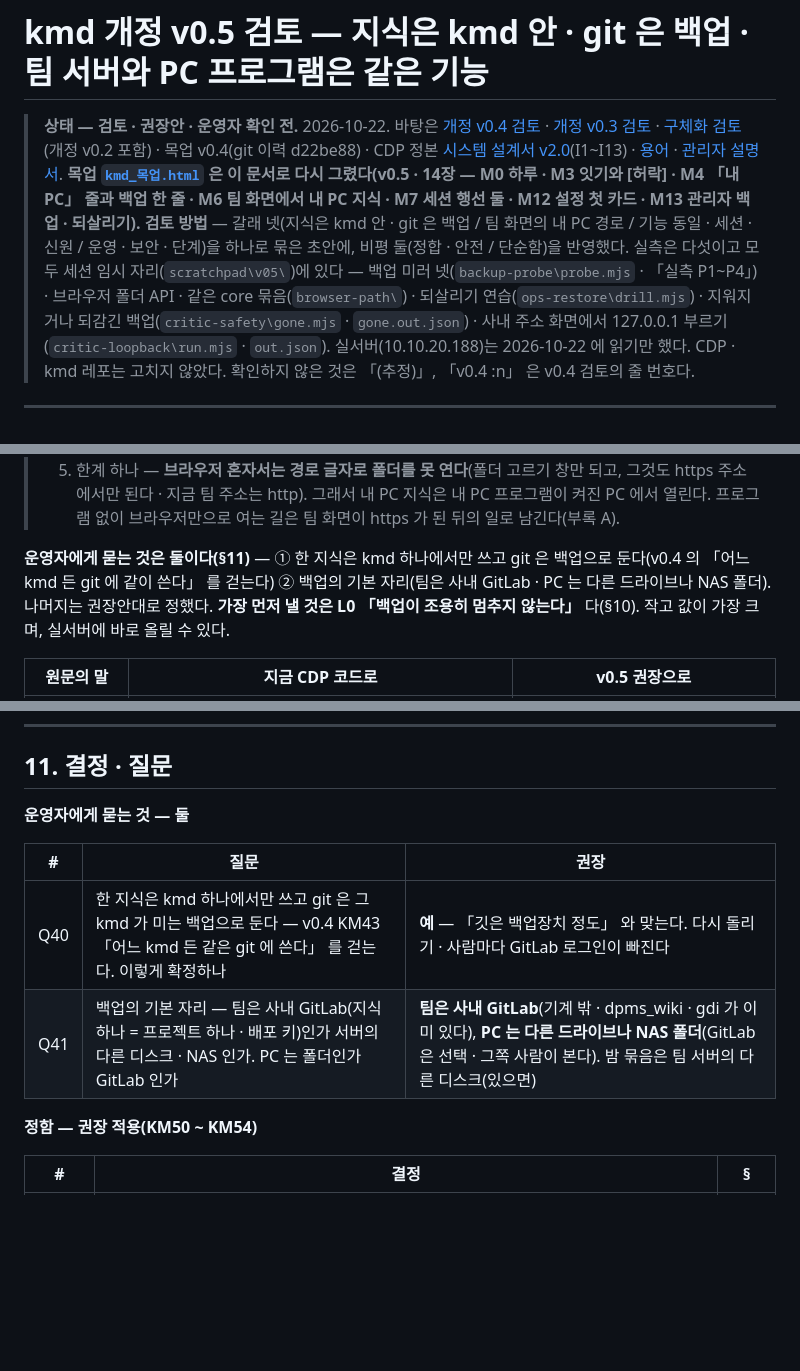
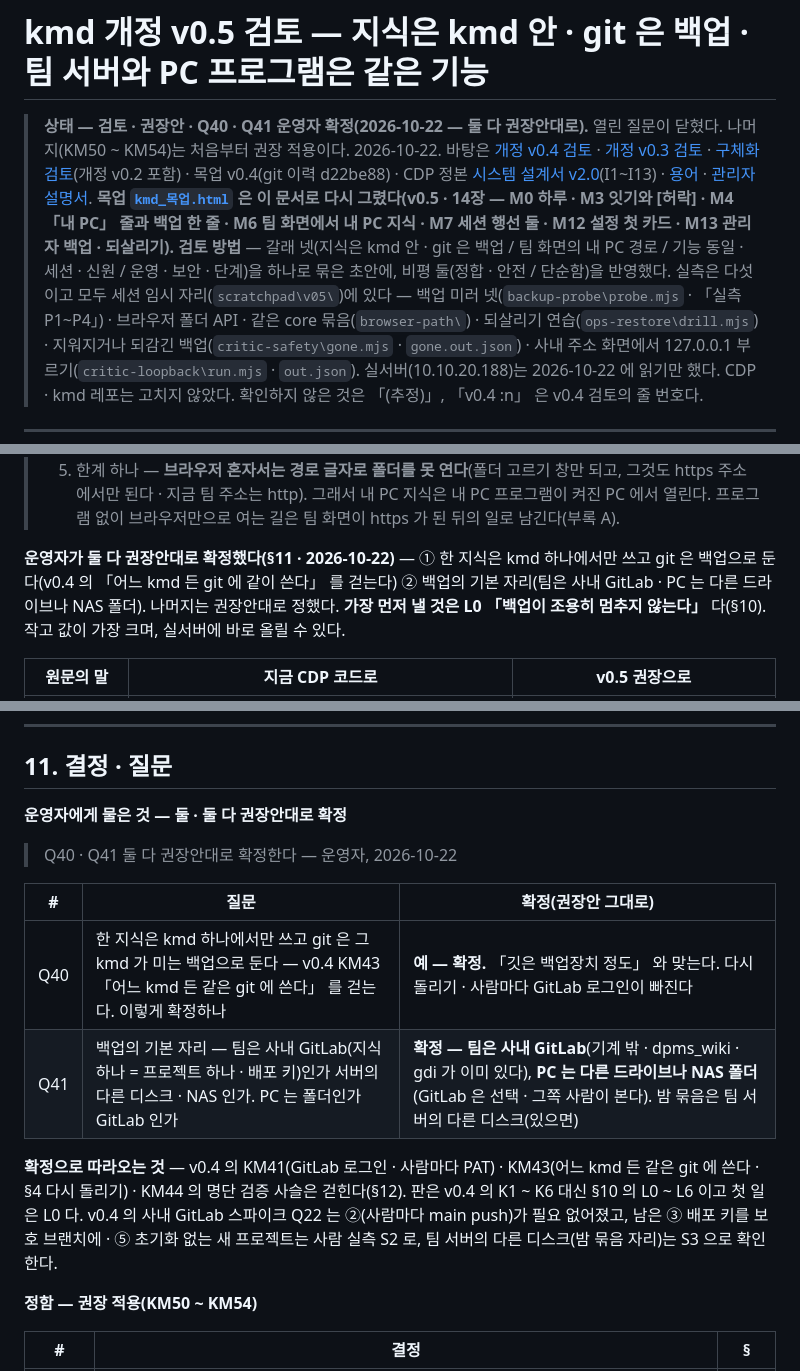
Before and after one commit to kjsa7412/kmd, a Markdown page: docs/CDP_kmd_개정_v0.5_검토.md, 3 parts joined by grey strips. Drawn GitHub-style; blank space fills up the shorter version.

```diff
--- a/docs/CDP_kmd_개정_v0.5_검토.md
+++ b/docs/CDP_kmd_개정_v0.5_검토.md
@@ -1,6 +1,6 @@
 # kmd 개정 v0.5 검토 — 지식은 kmd 안 · git 은 백업 · 팀 서버와 PC 프로그램은 같은 기능
 
-> **상태 — 검토 · 권장안 · 운영자 확인 전.** 2026-10-22. 바탕은 [개정 v0.4 검토](CDP_kmd_개정_v0.4_검토.md) · [개정 v0.3 검토](CDP_kmd_개정_v0.3_검토.md) · [구체화 검토](CDP_kmd_서비스_구체화_검토_v0.1.md)(개정 v0.2 포함) · 목업 v0.4(git 이력 d22be88) · CDP 정본 [시스템 설계서 v2.0](../../CDP/docs/design/CDP_시스템설계서_v2.0.md)(I1~I13) · [용어](../../CDP/docs/용어.md) · [관리자 설명서](../../CDP/manual/관리자_설명서.md). **목업 [`kmd_목업.html`](kmd_목업.html) 은 이 문서로 다시 그렸다(v0.5 · 14장 — M0 하루 · M3 잇기와 [허락] · M4 「내 PC」 줄과 백업 한 줄 · M6 팀 화면에서 내 PC 지식 · M7 세션 행선 둘 · M12 설정 첫 카드 · M13 관리자 백업 · 되살리기).**
+> **상태 — 검토 · 권장안 · Q40 · Q41 운영자 확정(2026-10-22 — 둘 다 권장안대로).** 열린 질문이 닫혔다. 나머지(KM50 ~ KM54)는 처음부터 권장 적용이다. 2026-10-22. 바탕은 [개정 v0.4 검토](CDP_kmd_개정_v0.4_검토.md) · [개정 v0.3 검토](CDP_kmd_개정_v0.3_검토.md) · [구체화 검토](CDP_kmd_서비스_구체화_검토_v0.1.md)(개정 v0.2 포함) · 목업 v0.4(git 이력 d22be88) · CDP 정본 [시스템 설계서 v2.0](../../CDP/docs/design/CDP_시스템설계서_v2.0.md)(I1~I13) · [용어](../../CDP/docs/용어.md) · [관리자 설명서](../../CDP/manual/관리자_설명서.md). **목업 [`kmd_목업.html`](kmd_목업.html) 은 이 문서로 다시 그렸다(v0.5 · 14장 — M0 하루 · M3 잇기와 [허락] · M4 「내 PC」 줄과 백업 한 줄 · M6 팀 화면에서 내 PC 지식 · M7 세션 행선 둘 · M12 설정 첫 카드 · M13 관리자 백업 · 되살리기).**
 > **검토 방법** — 갈래 넷(지식은 kmd 안 · git 은 백업 / 팀 화면의 내 PC 경로 / 기능 동일 · 세션 · 신원 / 운영 · 보안 · 단계)을 하나로 묶은 초안에, 비평 둘(정합 · 안전 / 단순함)을 반영했다. 실측은 다섯이고 모두 세션 임시 자리(`scratchpad\v05\`)에 있다 — 백업 미러 넷(`backup-probe\probe.mjs` · 「실측 P1~P4」) · 브라우저 폴더 API · 같은 core 묶음(`browser-path\`) · 되살리기 연습(`ops-restore\drill.mjs`) · 지워지거나 되감긴 백업(`critic-safety\gone.mjs` · `gone.out.json`) · 사내 주소 화면에서 127.0.0.1 부르기(`critic-loopback\run.mjs` · `out.json`). 실서버(10.10.20.188)는 2026-10-22 에 읽기만 했다. CDP · kmd 레포는 고치지 않았다. 확인하지 않은 것은 「(추정)」, 「v0.4 :n」 은 v0.4 검토의 줄 번호다.
 
 ---
@@ -21,7 +21,7 @@
 > 4. 팀 화면에서 **[잇기] 에 `D:\kmd\배포노트` 를 붙이면 내 PC 지식이 목록에 「내 PC」 로 섞여 나온다.** 경로를 여는 것은 내 PC 프로그램이고, 내용은 팀 서버로 가지 않는다. 처음 한 번 [허락] 만 누른다.
 > 5. 한계 하나 — **브라우저 혼자서는 경로 글자로 폴더를 못 연다**(폴더 고르기 창만 되고, 그것도 https 주소에서만 된다 · 지금 팀 주소는 http). 그래서 내 PC 지식은 내 PC 프로그램이 켜진 PC 에서 열린다. 프로그램 없이 브라우저만으로 여는 길은 팀 화면이 https 가 된 뒤의 일로 남긴다(부록 A).
 
-**운영자에게 묻는 것은 둘이다(§11)** — ① 한 지식은 kmd 하나에서만 쓰고 git 은 백업으로 둔다(v0.4 의 「어느 kmd 든 git 에 같이 쓴다」 를 걷는다) ② 백업의 기본 자리(팀은 사내 GitLab · PC 는 다른 드라이브나 NAS 폴더). 나머지는 권장안대로 정했다. **가장 먼저 낼 것은 L0 「백업이 조용히 멈추지 않는다」** 다(§10). 작고 값이 가장 크며, 실서버에 바로 올릴 수 있다.
+**운영자가 둘 다 권장안대로 확정했다(§11 · 2026-10-22)** — ① 한 지식은 kmd 하나에서만 쓰고 git 은 백업으로 둔다(v0.4 의 「어느 kmd 든 git 에 같이 쓴다」 를 걷는다) ② 백업의 기본 자리(팀은 사내 GitLab · PC 는 다른 드라이브나 NAS 폴더). 나머지는 권장안대로 정했다. **가장 먼저 낼 것은 L0 「백업이 조용히 멈추지 않는다」** 다(§10). 작고 값이 가장 크며, 실서버에 바로 올릴 수 있다.
 
 | 원문의 말 | 지금 CDP 코드로 | v0.5 권장으로 |
 |---|---|---|
@@ -315,12 +315,16 @@ v0.4 의 화면 수와 주 단추 수를 늘리지 않는다(시험으로 센다
 
 ## 11. 결정 · 질문
 
-**운영자에게 묻는 것 — 둘**
+**운영자에게 물은 것 — 둘 · 둘 다 권장안대로 확정**
 
-| # | 질문 | 권장 |
+> Q40 · Q41 둘 다 권장안대로 확정한다 — 운영자, 2026-10-22
+
+| # | 질문 | 확정(권장안 그대로) |
 |---|---|---|
-| Q40 | 한 지식은 kmd 하나에서만 쓰고 git 은 그 kmd 가 미는 백업으로 둔다 — v0.4 KM43 「어느 kmd 든 같은 git 에 쓴다」 를 걷는다. 이렇게 확정하나 | **예** — 「깃은 백업장치 정도」 와 맞는다. 다시 돌리기 · 사람마다 GitLab 로그인이 빠진다 |
-| Q41 | 백업의 기본 자리 — 팀은 사내 GitLab(지식 하나 = 프로젝트 하나 · 배포 키)인가 서버의 다른 디스크 · NAS 인가. PC 는 폴더인가 GitLab 인가 | **팀은 사내 GitLab**(기계 밖 · dpms_wiki · gdi 가 이미 있다), **PC 는 다른 드라이브나 NAS 폴더**(GitLab 은 선택 · 그쪽 사람이 본다). 밤 묶음은 팀 서버의 다른 디스크(있으면) |
+| Q40 | 한 지식은 kmd 하나에서만 쓰고 git 은 그 kmd 가 미는 백업으로 둔다 — v0.4 KM43 「어느 kmd 든 같은 git 에 쓴다」 를 걷는다. 이렇게 확정하나 | **예 — 확정.** 「깃은 백업장치 정도」 와 맞는다. 다시 돌리기 · 사람마다 GitLab 로그인이 빠진다 |
+| Q41 | 백업의 기본 자리 — 팀은 사내 GitLab(지식 하나 = 프로젝트 하나 · 배포 키)인가 서버의 다른 디스크 · NAS 인가. PC 는 폴더인가 GitLab 인가 | **확정 — 팀은 사내 GitLab**(기계 밖 · dpms_wiki · gdi 가 이미 있다), **PC 는 다른 드라이브나 NAS 폴더**(GitLab 은 선택 · 그쪽 사람이 본다). 밤 묶음은 팀 서버의 다른 디스크(있으면) |
+
+**확정으로 따라오는 것** — v0.4 의 KM41(GitLab 로그인 · 사람마다 PAT) · KM43(어느 kmd 든 같은 git 에 쓴다 · §4 다시 돌리기) · KM44 의 명단 검증 사슬은 걷힌다(§12). 판은 v0.4 의 K1 ~ K6 대신 §10 의 L0 ~ L6 이고 첫 일은 L0 다. v0.4 의 사내 GitLab 스파이크 Q22 는 ②(사람마다 main push)가 필요 없어졌고, 남은 ③ 배포 키를 보호 브랜치에 · ⑤ 초기화 없는 새 프로젝트는 사람 실측 S2 로, 팀 서버의 다른 디스크(밤 묶음 자리)는 S3 으로 확인한다.
 
 **정함 — 권장 적용(KM50 ~ KM54)**
 
```
Also changed, not shown: docs/CDP_kmd_개정_v0.4_검토.md (+1 -1 lines), docs/kmd_서비스_TODO.md (+4 -4 lines).
